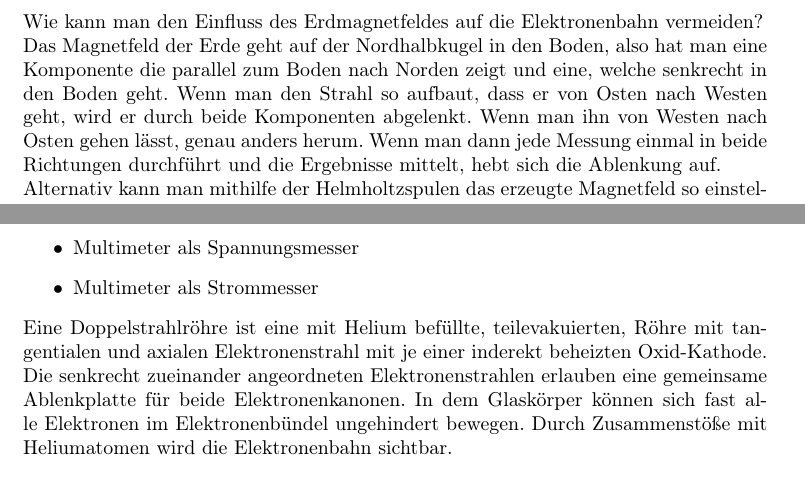
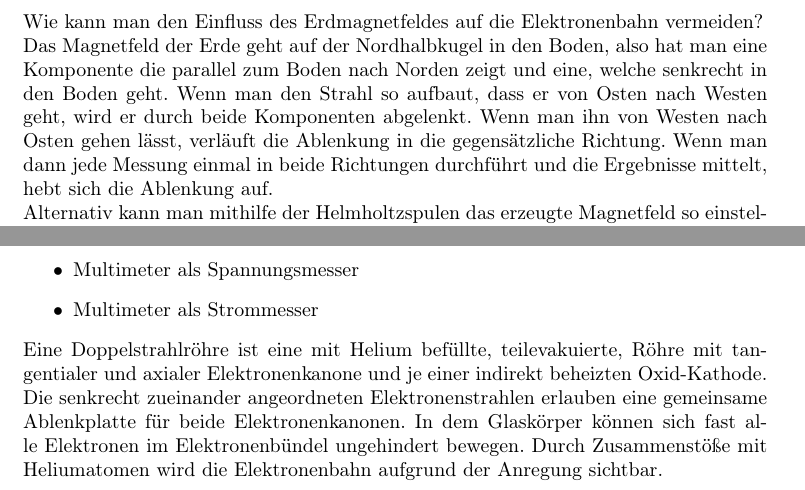
Before and after one commit to gnrraphi/PraktikumB, a LaTeX document (em.tex): two parts of pages 5 and 7 of 8, joined at a grey line, cut so that both start at the same text. Compiled offline with pdfLaTeX.

Commit message:
kleinere Änderungen

```diff
--- a/em.tex
+++ b/em.tex
@@ -134,7 +134,7 @@
 	\subsection{Aufgabe 3}
 
 	Wie kann man den Einfluss des Erdmagnetfeldes auf die Elektronenbahn vermeiden?\\
-	Das Magnetfeld der Erde geht auf der Nordhalbkugel in den Boden, also hat man eine Komponente die parallel zum Boden nach Norden zeigt und eine, welche senkrecht in den Boden geht. Wenn man den Strahl so aufbaut, dass er von Osten nach Westen geht, wird er durch beide Komponenten abgelenkt. Wenn man ihn von Westen nach Osten gehen lässt, genau anders herum. Wenn man dann jede Messung einmal in beide Richtungen durchführt und die Ergebnisse mittelt, hebt sich die Ablenkung auf.\\
+	Das Magnetfeld der Erde geht auf der Nordhalbkugel in den Boden, also hat man eine Komponente die parallel zum Boden nach Norden zeigt und eine, welche senkrecht in den Boden geht. Wenn man den Strahl so aufbaut, dass er von Osten nach Westen geht, wird er durch beide Komponenten abgelenkt. Wenn man ihn von Westen nach Osten gehen lässt, verläuft die Ablenkung in die gegensätzliche Richtung. Wenn man dann jede Messung einmal in beide Richtungen durchführt und die Ergebnisse mittelt, hebt sich die Ablenkung auf.\\
 	Alternativ kann man mithilfe der Helmholtzspulen das erzeugte Magnetfeld so einstellen, dass es das Magnetfeld der Erde kompensiert.
 	\newpage
 	\section{Versuchsvorbereitung}
@@ -189,9 +189,9 @@ K~=~4,2~mT/A.
 \includegraphics[width=0.7\textwidth]{./Bilder/emdoppel}
 \caption{Doppelstrahlröhre}
 \end{figure}
-Eine Doppelstrahlröhre ist eine mit Helium befüllte, teilevakuierten, Röhre mit tangentialen und axialen Elektronenstrahl mit je einer inderekt beheizten Oxid-Kathode. Die senkrecht zueinander
+Eine Doppelstrahlröhre ist eine mit Helium befüllte, teilevakuierte, Röhre mit tangentialer und axialer Elektronenkanone und je einer indirekt beheizten Oxid-Kathode. Die senkrecht zueinander
 angeordneten Elektronenstrahlen erlauben eine gemeinsame Ablenkplatte für beide Elektronenkanonen. In dem Glaskörper können sich fast alle Elektronen im Elektronenbündel ungehindert bewegen.
-Durch Zusammenstöße mit Heliumatomen wird die Elektronenbahn sichtbar.
+Durch Zusammenstöße mit Heliumatomen wird die Elektronenbahn aufgrund der Anregung sichtbar.
 
 \FloatBarrier
 	\subsection{Messaufgaben Doppelstrahlröhre}
```
Also changed, not shown: em.tex (2 more changed lines).
